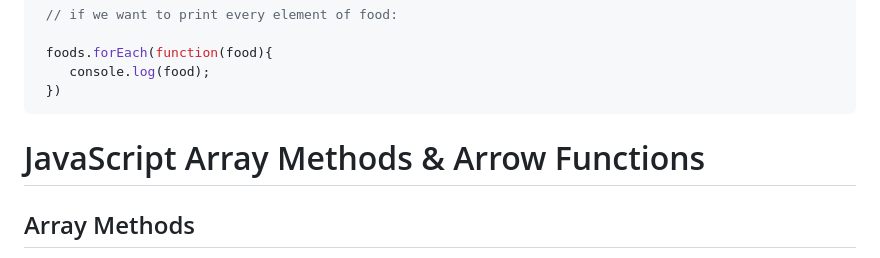
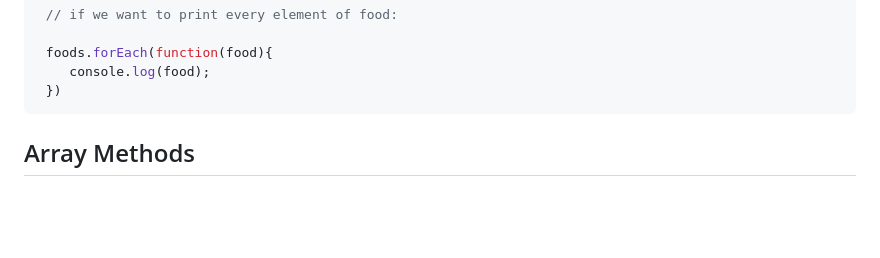
Before and after one commit to Surajit-Tunga/JavaSrcipt_Tutorial, a Markdown page: README.md, the part around the change. GitHub-like rendering; blank space fills up the shorter version.

````diff
--- a/README.md
+++ b/README.md
@@ -407,7 +407,8 @@ let foods = ['rice', 'dal', 'chiken'];
  })
 ```
 
-# JavaScript Array Methods & Arrow Functions
+
+
 
 ## Array Methods
 
````
